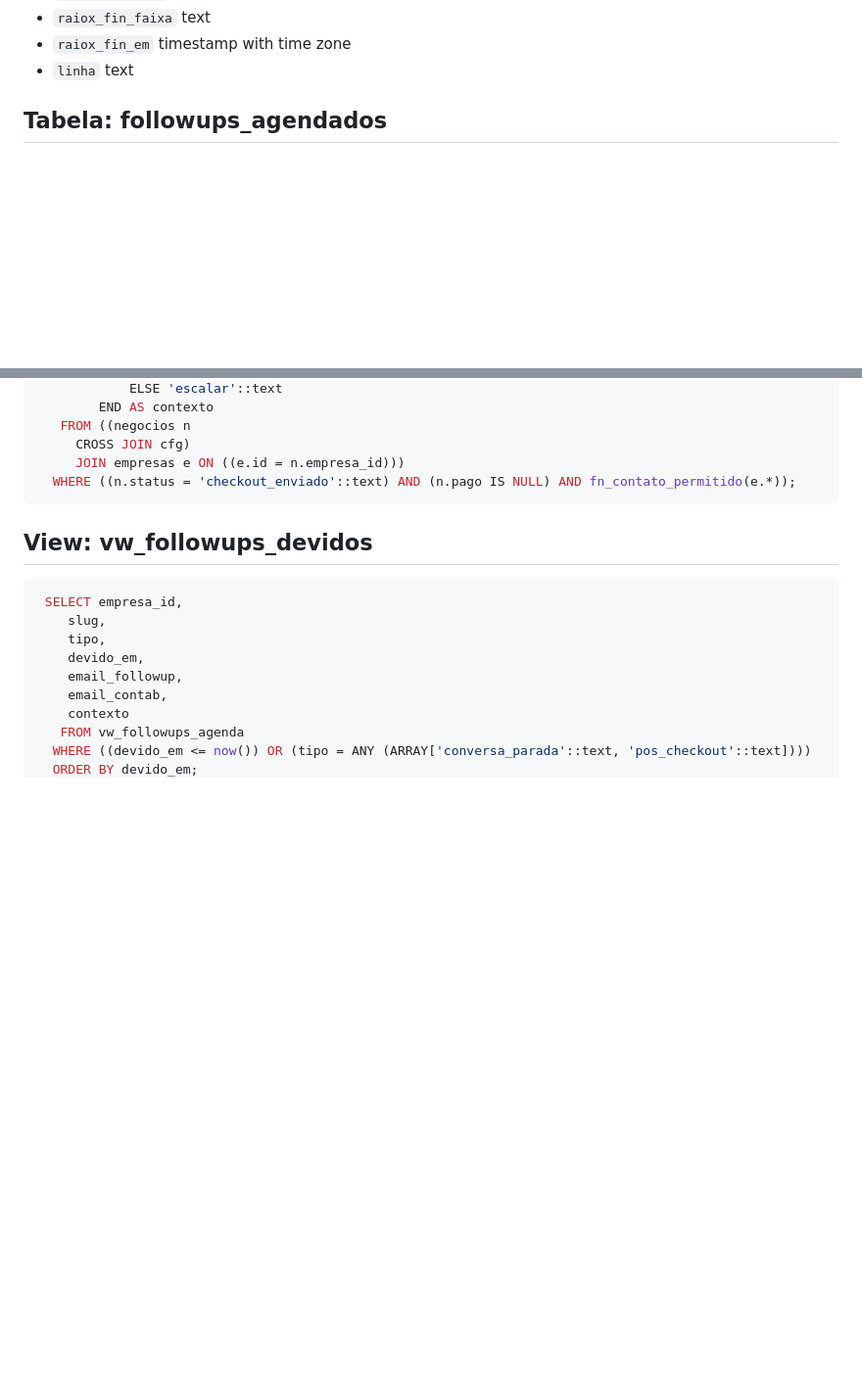
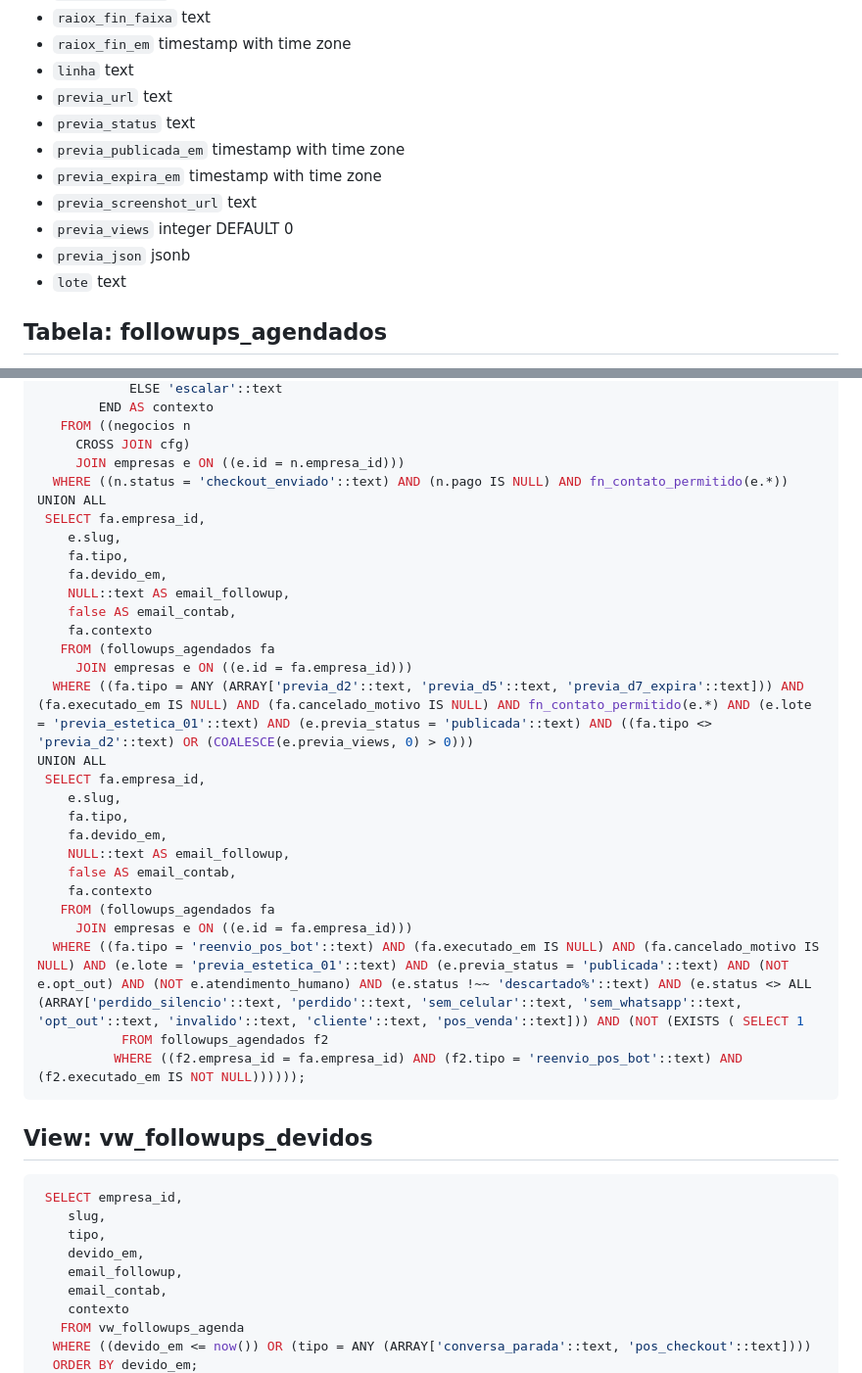
Before and after one commit to atitudesolucoesinteligentes/atitude-docs, a Markdown page: schema.md, 2 parts joined by grey strips. Shown at 98% size. GitHub-like rendering; blank space fills up the shorter version.

````diff
--- a/schema.md
+++ b/schema.md
@@ -231,6 +231,14 @@
 - `raiox_fin_faixa` text
 - `raiox_fin_em` timestamp with time zone
 - `linha` text
+- `previa_url` text
+- `previa_status` text
+- `previa_publicada_em` timestamp with time zone
+- `previa_expira_em` timestamp with time zone
+- `previa_screenshot_url` text
+- `previa_views` integer DEFAULT 0
+- `previa_json` jsonb
+- `lote` text
 
 ## Tabela: followups_agendados
 - `id` bigint NOT NULL
@@ -1273,7 +1392,31 @@ UNION ALL
    FROM ((negocios n
      CROSS JOIN cfg)
      JOIN empresas e ON ((e.id = n.empresa_id)))
-  WHERE ((n.status = 'checkout_enviado'::text) AND (n.pago IS NULL) AND fn_contato_permitido(e.*));
+  WHERE ((n.status = 'checkout_enviado'::text) AND (n.pago IS NULL) AND fn_contato_permitido(e.*))
+UNION ALL
+ SELECT fa.empresa_id,
+    e.slug,
+    fa.tipo,
+    fa.devido_em,
+    NULL::text AS email_followup,
+    false AS email_contab,
+    fa.contexto
+   FROM (followups_agendados fa
+     JOIN empresas e ON ((e.id = fa.empresa_id)))
+  WHERE ((fa.tipo = ANY (ARRAY['previa_d2'::text, 'previa_d5'::text, 'previa_d7_expira'::text])) AND (fa.executado_em IS NULL) AND (fa.cancelado_motivo IS NULL) AND fn_contato_permitido(e.*) AND (e.lote = 'previa_estetica_01'::text) AND (e.previa_status = 'publicada'::text) AND ((fa.tipo <> 'previa_d2'::text) OR (COALESCE(e.previa_views, 0) > 0)))
+UNION ALL
+ SELECT fa.empresa_id,
+    e.slug,
+    fa.tipo,
+    fa.devido_em,
+    NULL::text AS email_followup,
+    false AS email_contab,
+    fa.contexto
+   FROM (followups_agendados fa
+     JOIN empresas e ON ((e.id = fa.empresa_id)))
+  WHERE ((fa.tipo = 'reenvio_pos_bot'::text) AND (fa.executado_em IS NULL) AND (fa.cancelado_motivo IS NULL) AND (e.lote = 'previa_estetica_01'::text) AND (e.previa_status = 'publicada'::text) AND (NOT e.opt_out) AND (NOT e.atendimento_humano) AND (e.status !~~ 'descartado%'::text) AND (e.status <> ALL (ARRAY['perdido_silencio'::text, 'perdido'::text, 'sem_celular'::text, 'sem_whatsapp'::text, 'opt_out'::text, 'invalido'::text, 'cliente'::text, 'pos_venda'::text])) AND (NOT (EXISTS ( SELECT 1
+           FROM followups_agendados f2
+          WHERE ((f2.empresa_id = fa.empresa_id) AND (f2.tipo = 'reenvio_pos_bot'::text) AND (f2.executado_em IS NOT NULL))))));
 ```
 
 ## View: vw_followups_devidos
````
Also changed, not shown: other parts of schema.md (+172 -1 lines).
